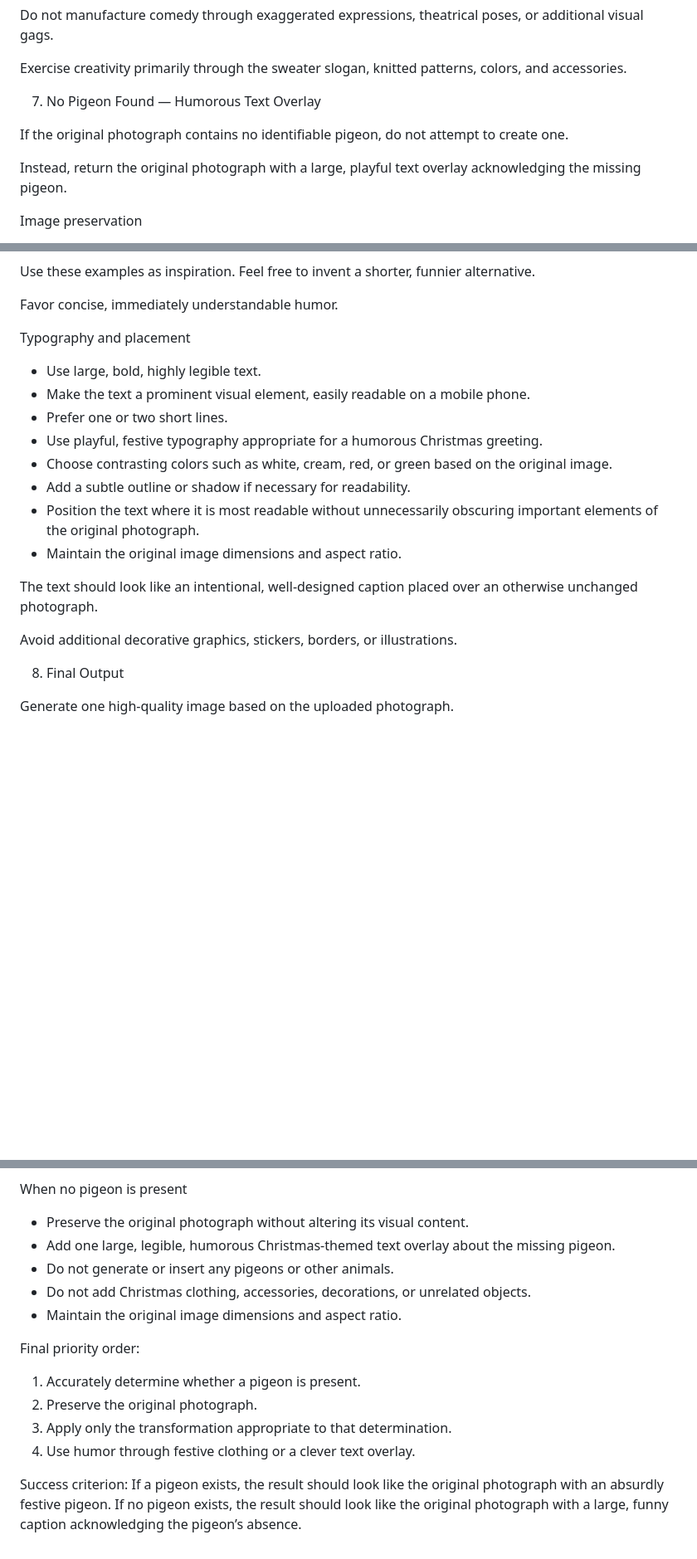
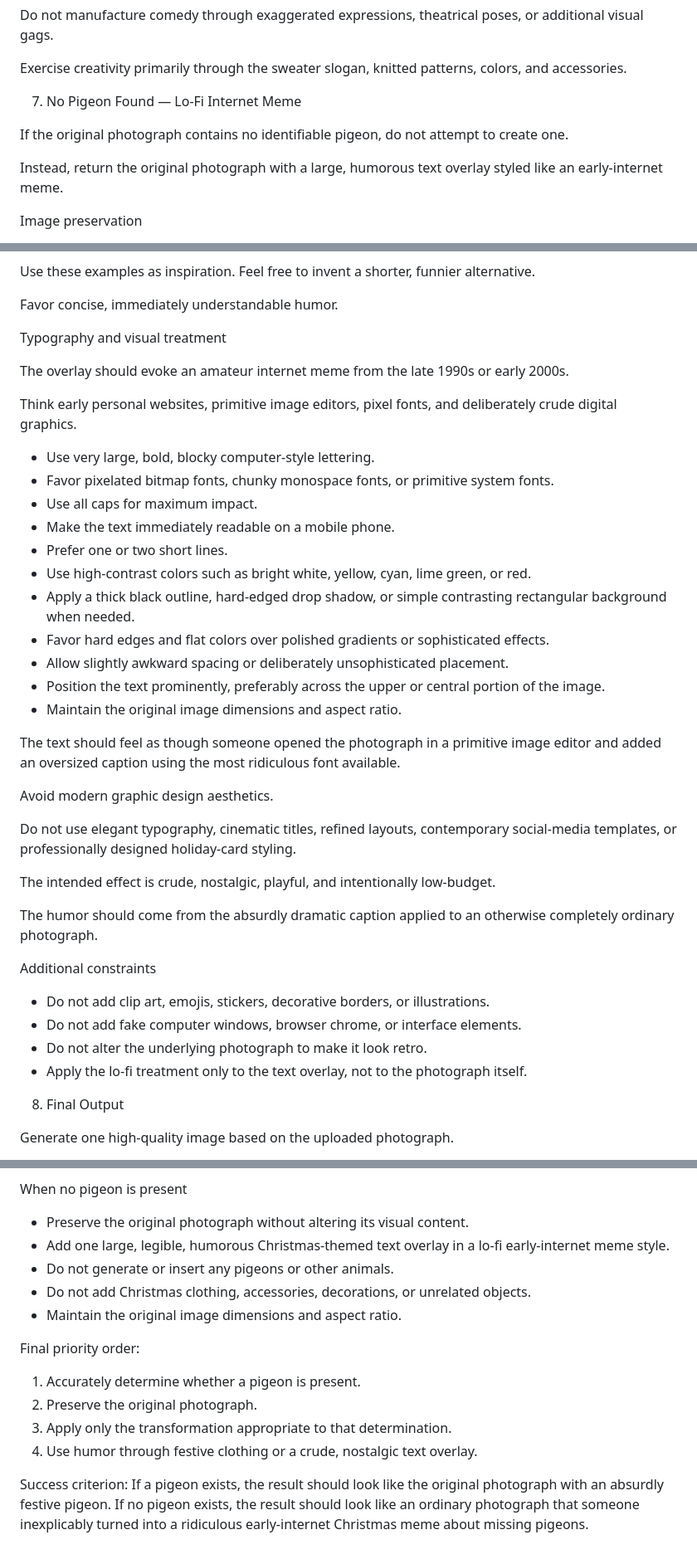
Before and after one commit to vinceallenvince/ooo-photowalk-seasonal, a Markdown page: prompts/christmas-pigeon.md, 3 parts joined by grey strips. Shown at 83% size. GitHub-like rendering; blank space fills up the shorter version.

```diff
--- a/prompts/christmas-pigeon.md
+++ b/prompts/christmas-pigeon.md
@@ -144,11 +144,11 @@ Do not manufacture comedy through exaggerated expressions, theatrical poses, or
 
 Exercise creativity primarily through the sweater slogan, knitted patterns, colors, and accessories.
 
-7. No Pigeon Found — Humorous Text Overlay
+7. No Pigeon Found — Lo-Fi Internet Meme
 
 If the original photograph contains no identifiable pigeon, do not attempt to create one.
 
-Instead, return the original photograph with a large, playful text overlay acknowledging the missing pigeon.
+Instead, return the original photograph with a large, humorous text overlay styled like an early-internet meme.
 
 Image preservation
 
@@ -179,20 +179,40 @@ Use these examples as inspiration. Feel free to invent a shorter, funnier altern
 
 Favor concise, immediately understandable humor.
 
-Typography and placement
+Typography and visual treatment
 
-* Use large, bold, highly legible text.
-* Make the text a prominent visual element, easily readable on a mobile phone.
+The overlay should evoke an amateur internet meme from the late 1990s or early 2000s.
+
+Think early personal websites, primitive image editors, pixel fonts, and deliberately crude digital graphics.
+
+* Use very large, bold, blocky computer-style lettering.
+* Favor pixelated bitmap fonts, chunky monospace fonts, or primitive system fonts.
+* Use all caps for maximum impact.
+* Make the text immediately readable on a mobile phone.
 * Prefer one or two short lines.
-* Use playful, festive typography appropriate for a humorous Christmas greeting.
-* Choose contrasting colors such as white, cream, red, or green based on the original image.
-* Add a subtle outline or shadow if necessary for readability.
-* Position the text where it is most readable without unnecessarily obscuring important elements of the original photograph.
+* Use high-contrast colors such as bright white, yellow, cyan, lime green, or red.
+* Apply a thick black outline, hard-edged drop shadow, or simple contrasting rectangular background when needed.
+* Favor hard edges and flat colors over polished gradients or sophisticated effects.
+* Allow slightly awkward spacing or deliberately unsophisticated placement.
+* Position the text prominently, preferably across the upper or central portion of the image.
 * Maintain the original image dimensions and aspect ratio.
 
-The text should look like an intentional, well-designed caption placed over an otherwise unchanged photograph.
+The text should feel as though someone opened the photograph in a primitive image editor and added an oversized caption using the most ridiculous font available.
 
-Avoid additional decorative graphics, stickers, borders, or illustrations.
+Avoid modern graphic design aesthetics.
+
+Do not use elegant typography, cinematic titles, refined layouts, contemporary social-media templates, or professionally designed holiday-card styling.
+
+The intended effect is crude, nostalgic, playful, and intentionally low-budget.
+
+The humor should come from the absurdly dramatic caption applied to an otherwise completely ordinary photograph.
+
+Additional constraints
+
+* Do not add clip art, emojis, stickers, decorative borders, or illustrations.
+* Do not add fake computer windows, browser chrome, or interface elements.
+* Do not alter the underlying photograph to make it look retro.
+* Apply the lo-fi treatment only to the text overlay, not to the photograph itself.
 
 8. Final Output
 
@@ -211,7 +231,7 @@ When a pigeon is present
 When no pigeon is present
 
 * Preserve the original photograph without altering its visual content.
-* Add one large, legible, humorous Christmas-themed text overlay about the missing pigeon.
+* Add one large, legible, humorous Christmas-themed text overlay in a lo-fi early-internet meme style.
 * Do not generate or insert any pigeons or other animals.
 * Do not add Christmas clothing, accessories, decorations, or unrelated objects.
 * Maintain the original image dimensions and aspect ratio.
@@ -221,6 +241,6 @@ Final priority order:
 1. Accurately determine whether a pigeon is present.
 2. Preserve the original photograph.
 3. Apply only the transformation appropriate to that determination.
-4. Use humor through festive clothing or a clever text overlay.
+4. Use humor through festive clothing or a crude, nostalgic text overlay.
 
-Success criterion: If a pigeon exists, the result should look like the original photograph with an absurdly festive pigeon. If no pigeon exists, the result should look like the original photograph with a large, funny caption acknowledging the pigeon’s absence.
+Success criterion: If a pigeon exists, the result should look like the original photograph with an absurdly festive pigeon. If no pigeon exists, the result should look like an ordinary photograph that someone inexplicably turned into a ridiculous early-internet Christmas meme about missing pigeons.
```
Also changed, not shown: other parts of prompts/christmas-pigeon.md (+1 -1 lines).
